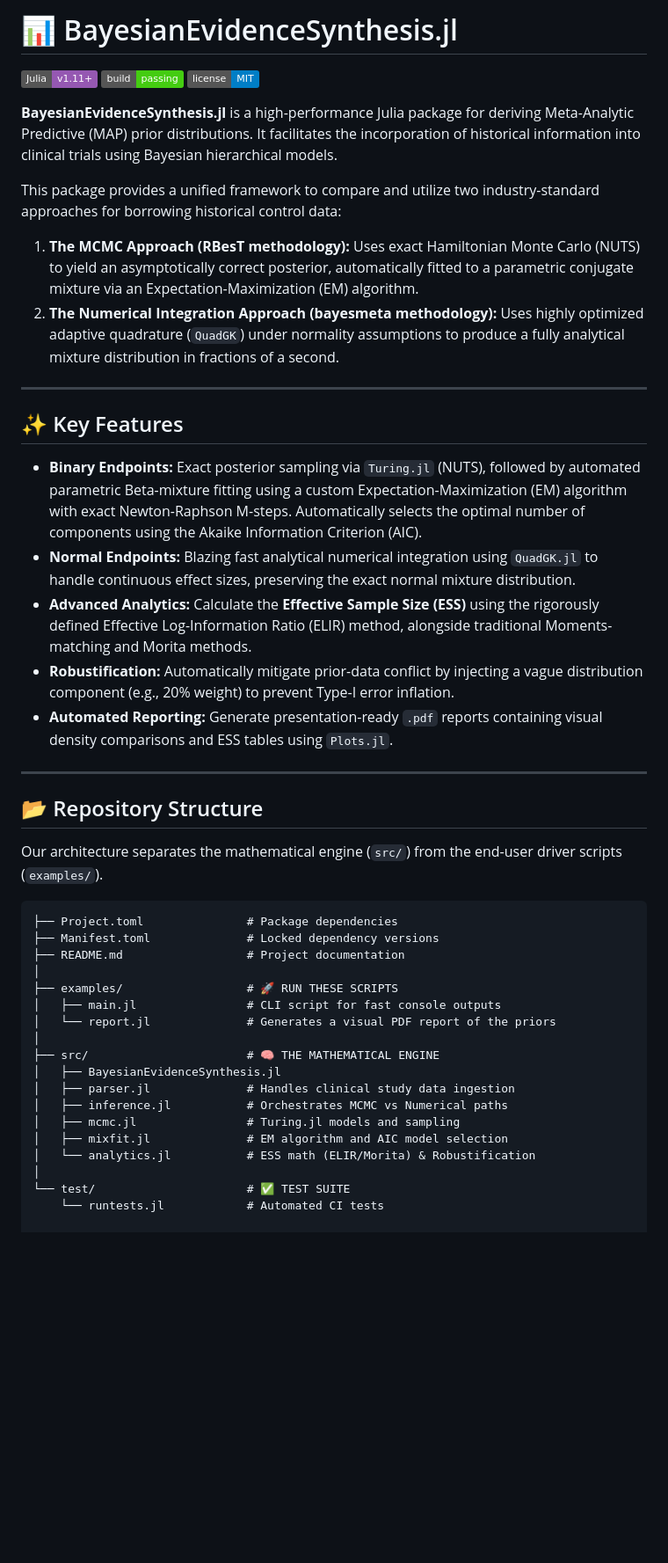
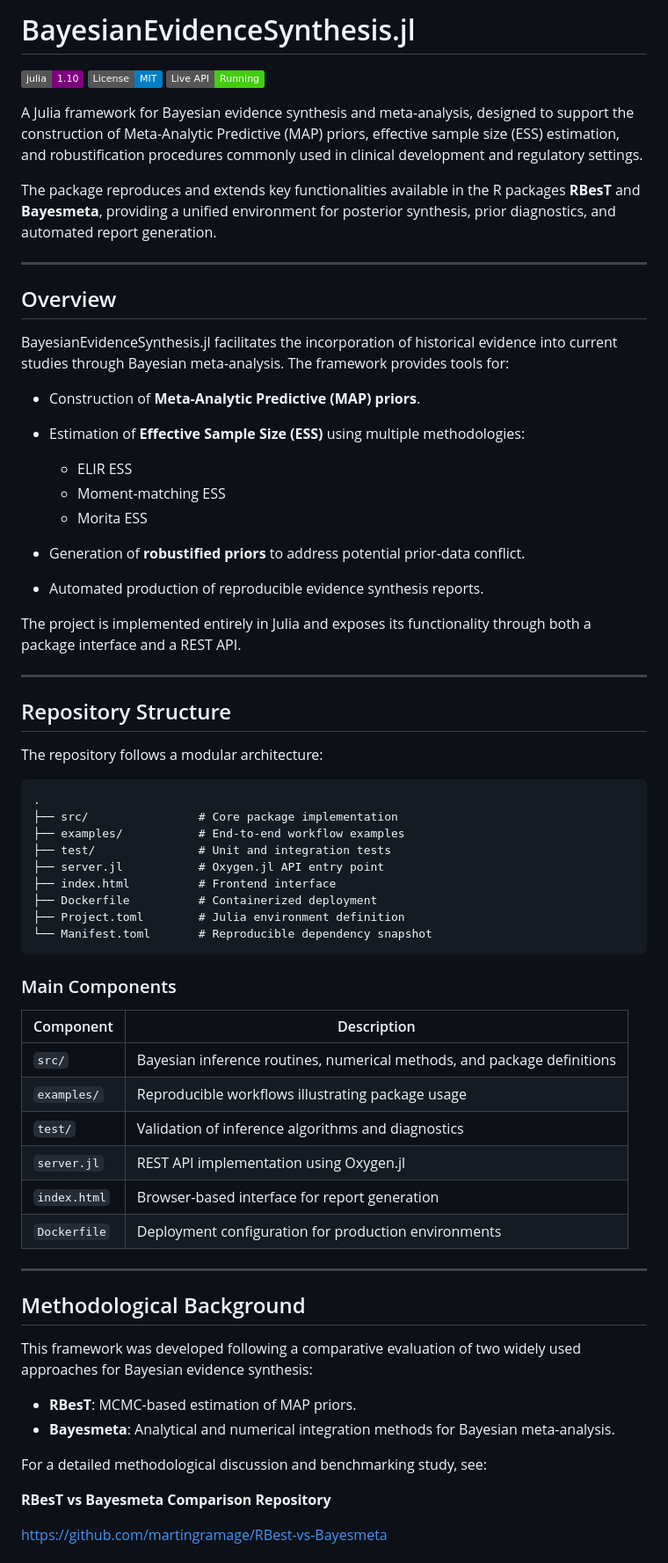
Before and after one commit to martingramage/BayesianEvidenceSynthesis.jl, a Markdown page: README.md, the part around one of its changes. Shown at 88% size. Rendered like a GitHub page; badges without logos; blank space fills up the shorter version.

Commit message:
chore: README update

````diff
--- a/README.md
+++ b/README.md
@@ -1,47 +1,71 @@
-# 📊 BayesianEvidenceSynthesis.jl
+# BayesianEvidenceSynthesis.jl
 
-![Julia Version](https://img.shields.io/badge/Julia-v1.11+-9558B2?logo=julia)
-![Build Status](https://img.shields.io/badge/build-passing-brightgreen)
-![License](https://img.shields.io/badge/license-MIT-blue)
+[![Julia 1.10](https://img.shields.io/badge/julia-1.10-purple.svg)](https://julialang.org/)
+[![License: MIT](https://img.shields.io/badge/License-MIT-blue.svg)](https://opensource.org/licenses/MIT)
+[![Live API](https://img.shields.io/badge/Live%20API-Running-brightgreen)](https://huggingface.co/spaces/martingramage/bayesian-evidence-synthesis)
 
-**BayesianEvidenceSynthesis.jl** is a high-performance Julia package for deriving Meta-Analytic Predictive (MAP) prior distributions. It facilitates the incorporation of historical information into clinical trials using Bayesian hierarchical models.
+A Julia framework for Bayesian evidence synthesis and meta-analysis, designed to support the construction of Meta-Analytic Predictive (MAP) priors, effective sample size (ESS) estimation, and robustification procedures commonly used in clinical development and regulatory settings.
 
-This package provides a unified framework to compare and utilize two industry-standard approaches for borrowing historical control data:
-1. **The MCMC Approach (RBesT methodology):** Uses exact Hamiltonian Monte Carlo (NUTS) to yield an asymptotically correct posterior, automatically fitted to a parametric conjugate mixture via an Expectation-Maximization (EM) algorithm.
-2. **The Numerical Integration Approach (bayesmeta methodology):** Uses highly optimized adaptive quadrature (`QuadGK`) under normality assumptions to produce a fully analytical mixture distribution in fractions of a second.
+The package reproduces and extends key functionalities available in the R packages **RBesT** and **Bayesmeta**, providing a unified environment for posterior synthesis, prior diagnostics, and automated report generation.
 
 ---
 
-## ✨ Key Features
+## Overview
 
-- **Binary Endpoints:** Exact posterior sampling via `Turing.jl` (NUTS), followed by automated parametric Beta-mixture fitting using a custom Expectation-Maximization (EM) algorithm with exact Newton-Raphson M-steps. Automatically selects the optimal number of components using the Akaike Information Criterion (AIC).
-- **Normal Endpoints:** Blazing fast analytical numerical integration using `QuadGK.jl` to handle continuous effect sizes, preserving the exact normal mixture distribution.
-- **Advanced Analytics:** Calculate the **Effective Sample Size (ESS)** using the rigorously defined Effective Log-Information Ratio (ELIR) method, alongside traditional Moments-matching and Morita methods.
-- **Robustification:** Automatically mitigate prior-data conflict by injecting a vague distribution component (e.g., 20% weight) to prevent Type-I error inflation.
-- **Automated Reporting:** Generate presentation-ready `.pdf` reports containing visual density comparisons and ESS tables using `Plots.jl`.
+BayesianEvidenceSynthesis.jl facilitates the incorporation of historical evidence into current studies through Bayesian meta-analysis. The framework provides tools for:
+
+* Construction of **Meta-Analytic Predictive (MAP) priors**.
+* Estimation of **Effective Sample Size (ESS)** using multiple methodologies:
+
+  * ELIR ESS
+  * Moment-matching ESS
+  * Morita ESS
+* Generation of **robustified priors** to address potential prior-data conflict.
+* Automated production of reproducible evidence synthesis reports.
+
+The project is implemented entirely in Julia and exposes its functionality through both a package interface and a REST API.
 
 ---
 
-## 📂 Repository Structure
+## Repository Structure
 
-Our architecture separates the mathematical engine (`src/`) from the end-user driver scripts (`examples/`).
+The repository follows a modular architecture:
 
 ```text
-├── Project.toml               # Package dependencies
-├── Manifest.toml              # Locked dependency versions
-├── README.md                  # Project documentation
-│
-├── examples/                  # 🚀 RUN THESE SCRIPTS
-│   ├── main.jl                # CLI script for fast console outputs
-│   └── report.jl              # Generates a visual PDF report of the priors
-│
-├── src/                       # 🧠 THE MATHEMATICAL ENGINE
-│   ├── BayesianEvidenceSynthesis.jl
-│   ├── parser.jl              # Handles clinical study data ingestion
-│   ├── inference.jl           # Orchestrates MCMC vs Numerical paths
-│   ├── mcmc.jl                # Turing.jl models and sampling
-│   ├── mixfit.jl              # EM algorithm and AIC model selection
-│   └── analytics.jl           # ESS math (ELIR/Morita) & Robustification
-│
-└── test/                      # ✅ TEST SUITE
-    └── runtests.jl            # Automated CI tests
+.
+├── src/                # Core package implementation
+├── examples/           # End-to-end workflow examples
+├── test/               # Unit and integration tests
+├── server.jl           # Oxygen.jl API entry point
+├── index.html          # Frontend interface
+├── Dockerfile          # Containerized deployment
+├── Project.toml        # Julia environment definition
+└── Manifest.toml       # Reproducible dependency snapshot
+```
+
+### Main Components
+
+| Component    | Description                                                             |
+| ------------ | ----------------------------------------------------------------------- |
+| `src/`       | Bayesian inference routines, numerical methods, and package definitions |
+| `examples/`  | Reproducible workflows illustrating package usage                       |
+| `test/`      | Validation of inference algorithms and diagnostics                      |
+| `server.jl`  | REST API implementation using Oxygen.jl                                 |
+| `index.html` | Browser-based interface for report generation                           |
+| `Dockerfile` | Deployment configuration for production environments                    |
+
+---
+
+## Methodological Background
+
+This framework was developed following a comparative evaluation of two widely used approaches for Bayesian evidence synthesis:
+
+* **RBesT**: MCMC-based estimation of MAP priors.
+* **Bayesmeta**: Analytical and numerical integration methods for Bayesian meta-analysis.
+
+For a detailed methodological discussion and benchmarking study, see:
+
+**RBesT vs Bayesmeta Comparison Repository**
+
+https://github.com/martingramage/RBest-vs-Bayesmeta
+
````
Also changed, not shown: other parts of README.md (+84 -0 lines).
